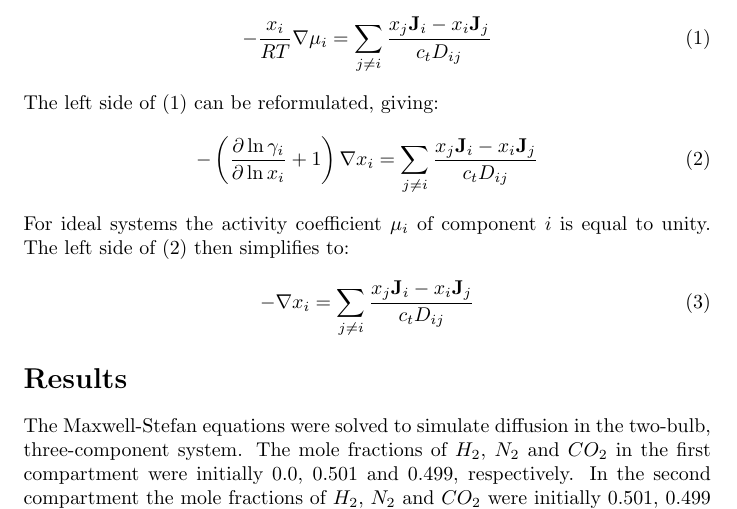
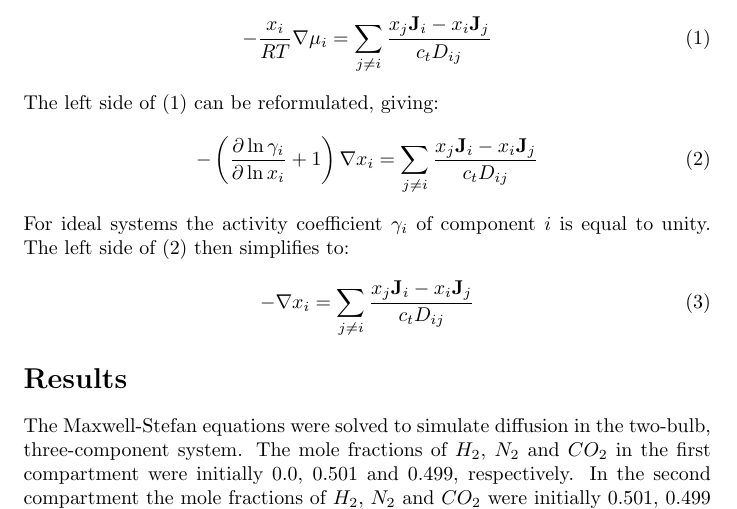
Before and after one commit to derekharrison/two-bulb-diffusion, a LaTeX document (two-bulb-diffusion.tex): part of page 2 of 3, cut so that both start at the same text. Compiled offline with pdfLaTeX.

Commit message:
fix typo in document

```diff
--- a/two-bulb-diffusion.tex
+++ b/two-bulb-diffusion.tex
@@ -32,7 +32,7 @@ The left side of (\ref{eqn:eqn_1}) can be reformulated, giving:
 \label{eqn:eqn_2}
 -\left( \frac{\partial \ln{\gamma_i}}{\partial \ln{x_i}} + 1 \right) \nabla x_i = \sum_{j \neq i} \frac{x_j \textbf{J}_i - x_i \textbf{J}_j}{c_t D_{ij}}
 \end{equation}
-For ideal systems the activity coefficient $\mu_i$ of component $i$ is equal to unity. The left side of (\ref{eqn:eqn_2}) then simplifies to:
+For ideal systems the activity coefficient $\gamma_i$ of component $i$ is equal to unity. The left side of (\ref{eqn:eqn_2}) then simplifies to:
 \begin{equation}
 \label{eqn:eqn_3}
 - \nabla x_i = \sum_{j \neq i} \frac{x_j \textbf{J}_i - x_i \textbf{J}_j}{c_t D_{ij}}
```
Also changed, not shown: two-bulb-diffusion.pdf.
